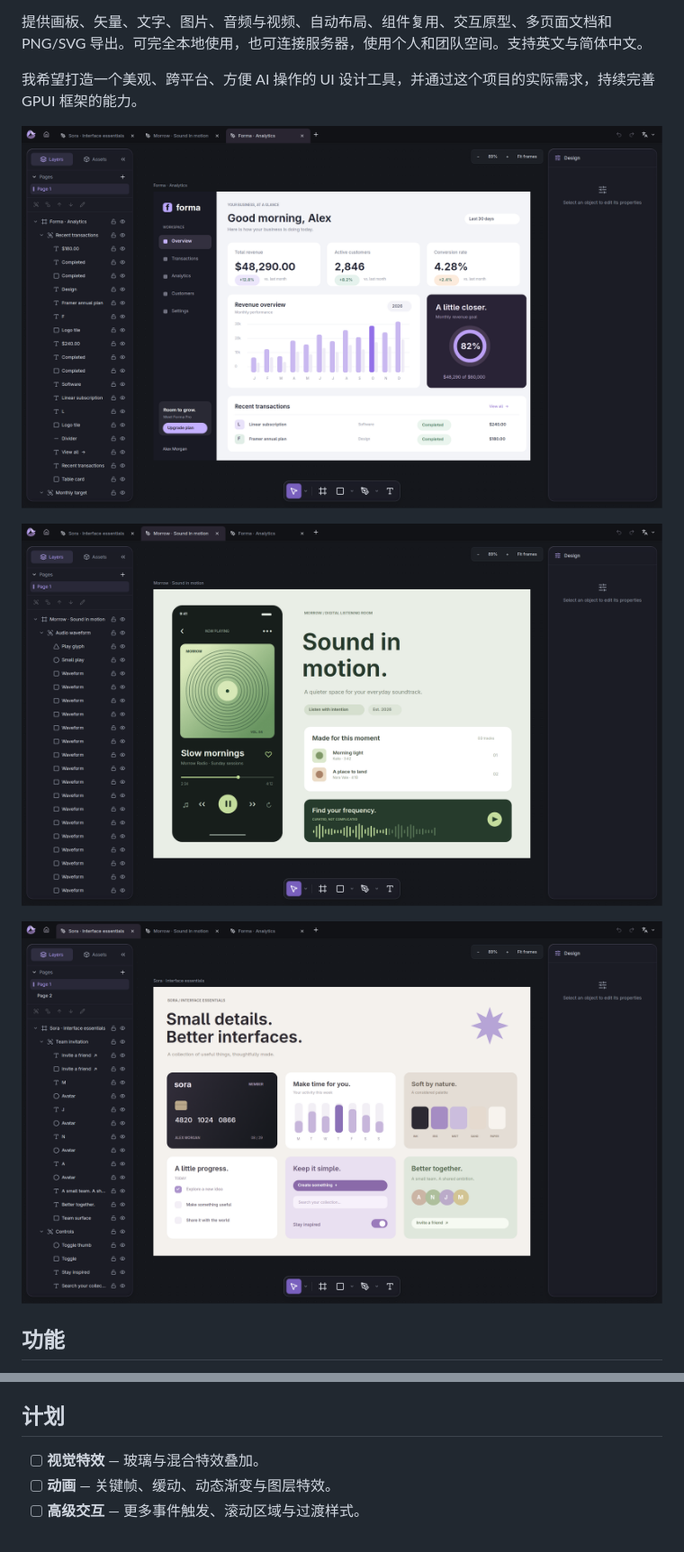
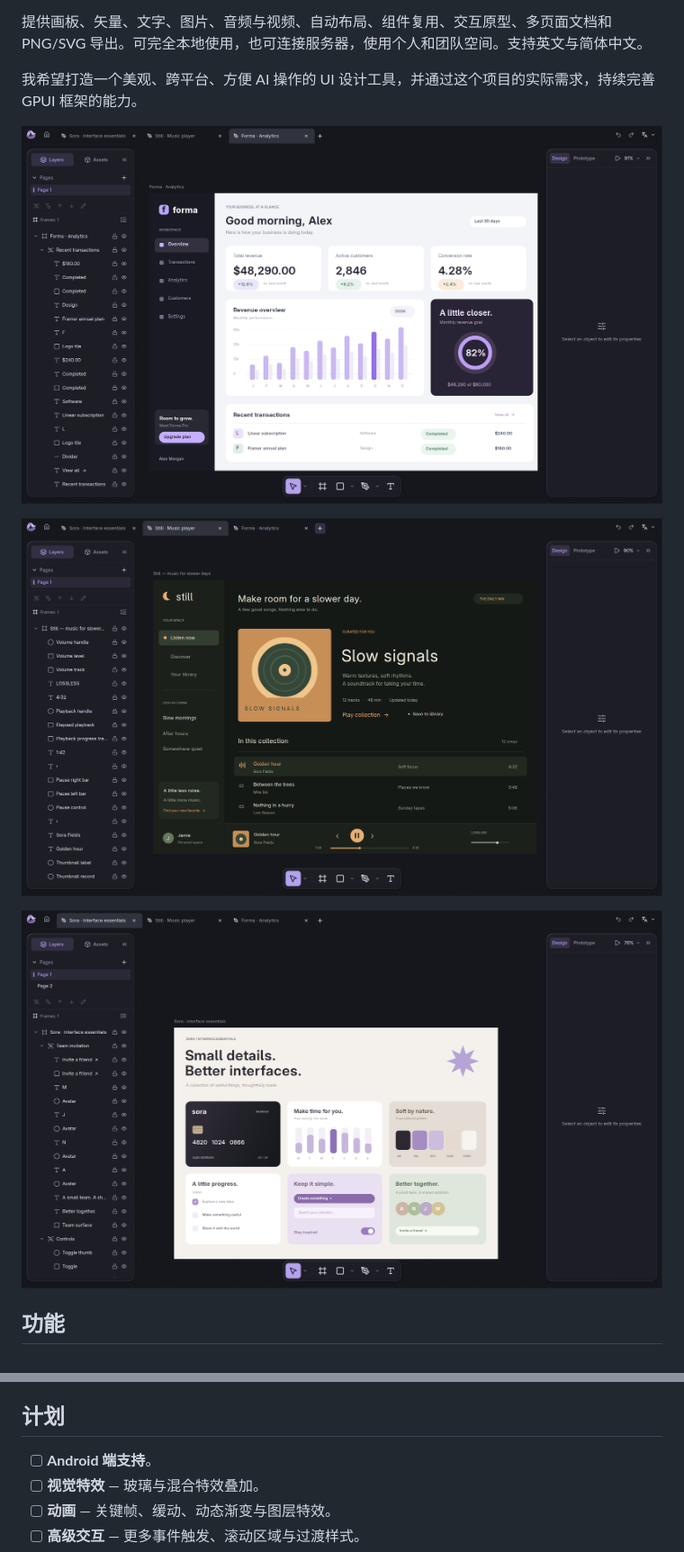
Before and after one commit to cradiy/rovar, a Markdown page: README.zh-CN.md, 2 parts joined by grey strips. Shown: that part at 90% size. Rendered like a GitHub page; pictures changed too: docs/screenshots/analytics.png, docs/screenshots/components.png, docs/screenshots/music.png.

```diff
--- a/README.zh-CN.md
+++ b/README.zh-CN.md
@@ -41,6 +41,7 @@
 
 ## 计划
 
+- [ ] **Android 端支持**。
 - [ ] **视觉特效** — 玻璃与混合特效叠加。
 - [ ] **动画** — 关键帧、缓动、动态渐变与图层特效。
 - [ ] **高级交互** — 更多事件触发、滚动区域与过渡样式。
```
Also changed, not shown: other parts of README.zh-CN.md (+1 -1 lines), CHANGELOG.md (+2 -2 lines), README.md (+2 -1 lines).
